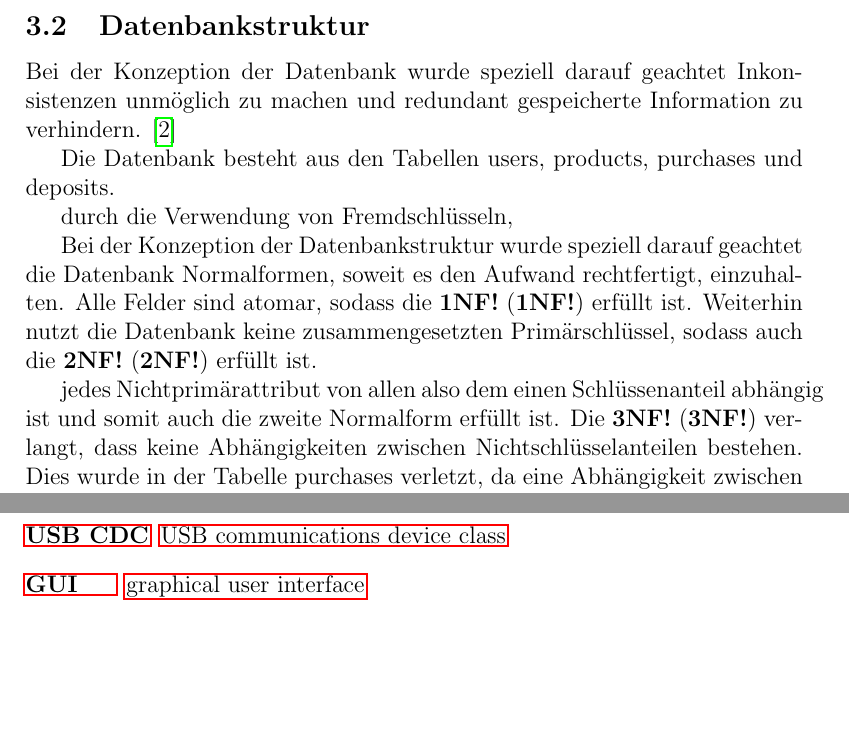
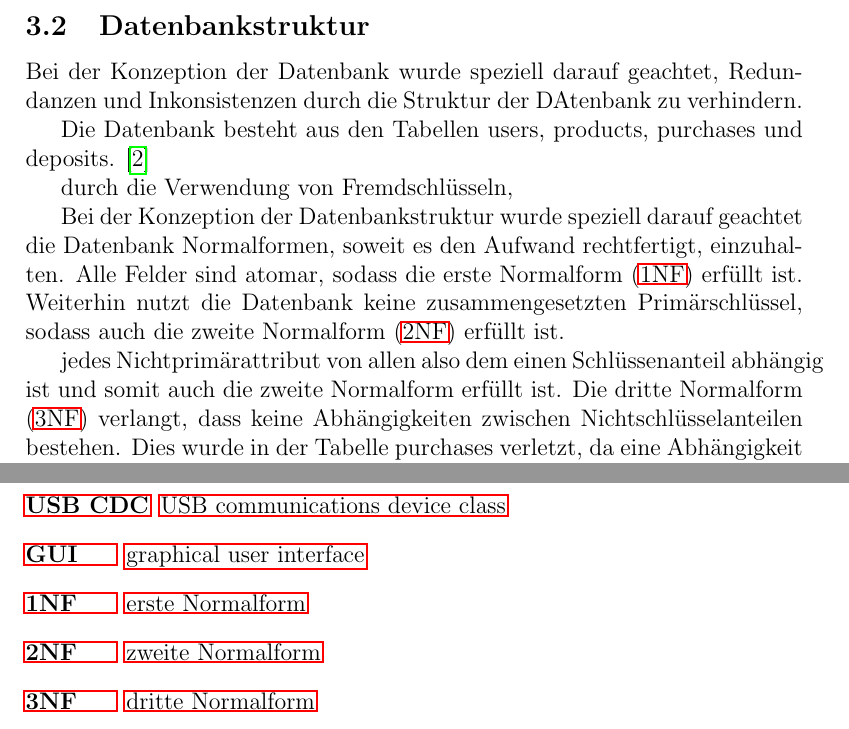
Before and after one commit to Oberfeldwedler/km3003, a LaTeX document (docs/main.tex): two parts of pages 6 and 7 of 10, joined at a grey line, cut so that both start at the same text, the shorter picture padded with empty space. Compiled offline with pdfLaTeX.

Commit message:
f database stuff

```diff
--- a/docs/main.tex
+++ b/docs/main.tex
@@ -86,10 +86,10 @@ Für die Anbindung einer MySQL Datenbank gibt es verschiedene Optionen welche ve
 
 \subsection{Datenbankstruktur}
 
-Bei der Konzeption der Datenbank wurde speziell darauf geachtet Inkonsistenzen unmöglich zu machen und redundant gespeicherte Information zu verhindern. \cite{NormalisierungDatenbank2024}
+Bei der Konzeption der Datenbank wurde speziell darauf geachtet, Redundanzen und Inkonsistenzen durch die Struktur der DAtenbank zu verhindern.
 
 Die Datenbank besteht aus den Tabellen users, products, purchases und deposits.
-
+\cite{NormalisierungDatenbank2024}
 
 durch die Verwendung von Fremdschlüsseln,
 
@@ -130,6 +130,9 @@ Unit tests schreinben mit pyunit test Framework
 \begin{acronym}[OTH R]
     \acro{USB CDC}{USB communications device class}
     \acro{GUI}{graphical user interface}
+    \acro{1NF}{erste Normalform}
+    \acro{2NF}{zweite Normalform}
+    \acro{3NF}{dritte Normalform}
 \end{acronym}
 
 \clearpage
```
Also changed, not shown: 1 other file.
